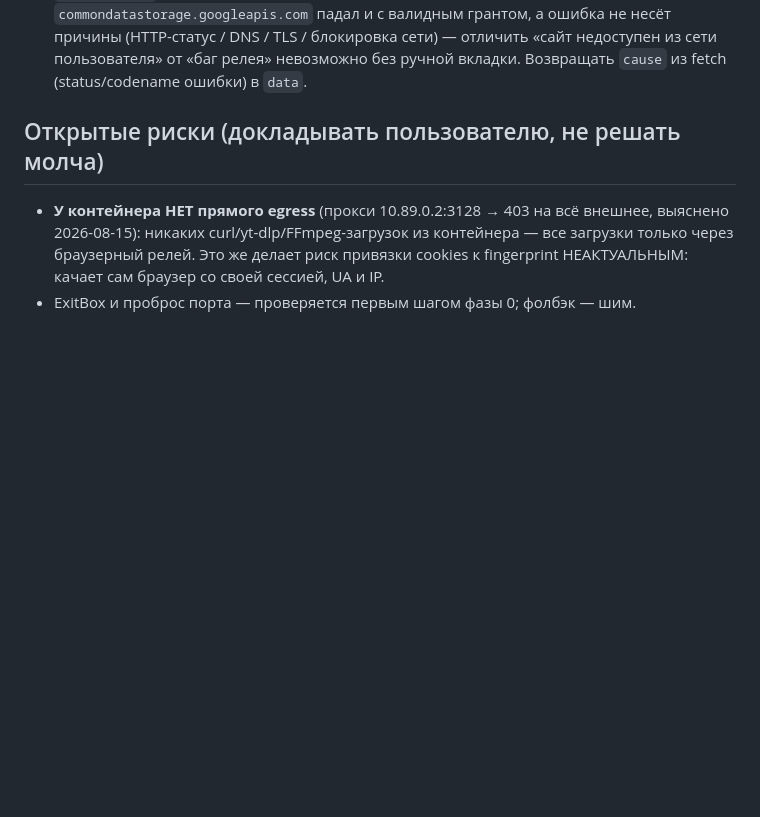
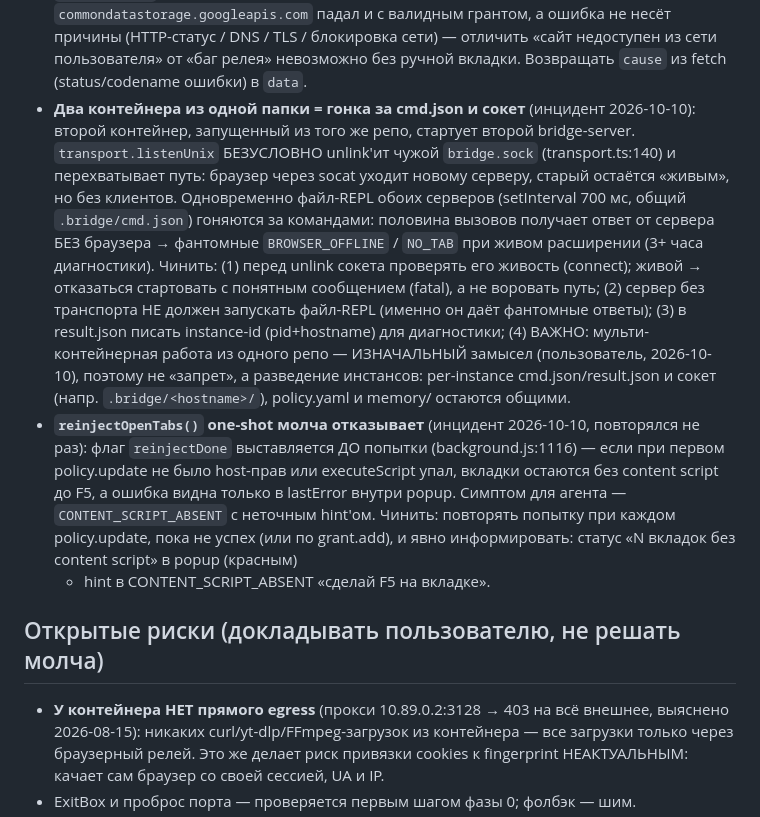
Before and after one commit to AnDsergey13/mcp-browser-bridge, a Markdown page: kimi-code-browser-bridge-plan.md, the part around the change. Rendered like a GitHub page; blank space fills up the shorter version.

Commit message:
docs(kimi-code-browser-bridge-plan): record two 2026-10-10 incidents in the backlog
- Dual-container race: second bridge-server from the same repo steals
  bridge.sock (unconditional unlink) and races the shared cmd.json
  file-REPL, producing phantom BROWSER_OFFLINE/NO_TAB; fix direction:
  liveness check before unlink, no file-REPL without transport,
  instance-id in result.json, per-instance paths for the intended
  multi-container setup.
- One-shot reinjectOpenTabs failure: reinjectDone set before the attempt,
  silent fallback to F5; fix direction: retry per policy.update, popup
  status line, F5 hint in CONTENT_SCRIPT_ABSENT.

```diff
--- a/kimi-code-browser-bridge-plan.md
+++ b/kimi-code-browser-bridge-plan.md
@@ -588,6 +588,32 @@ MVP (фазы 0–3 базово + 4 базово): ~1.5–2.5k строк су
   отличить «сайт недоступен из сети пользователя» от «баг релея»
   невозможно без ручной вкладки. Возвращать `cause` из fetch
   (status/codename ошибки) в `data`.
+- **Два контейнера из одной папки = гонка за cmd.json и сокет**
+  (инцидент 2026-10-10): второй контейнер, запущенный из того же репо,
+  стартует второй bridge-server. `transport.listenUnix` БЕЗУСЛОВНО
+  unlink'ит чужой `bridge.sock` (transport.ts:140) и перехватывает путь:
+  браузер через socat уходит новому серверу, старый остаётся «живым», но
+  без клиентов. Одновременно файл-REPL обоих серверов (setInterval 700 мс,
+  общий `.bridge/cmd.json`) гоняются за командами: половина вызовов
+  получает ответ от сервера БЕЗ браузера → фантомные `BROWSER_OFFLINE` /
+  `NO_TAB` при живом расширении (3+ часа диагностики). Чинить:
+  (1) перед unlink сокета проверять его живость (connect); живой →
+  отказаться стартовать с понятным сообщением (fatal), а не воровать путь;
+  (2) сервер без транспорта НЕ должен запускать файл-REPL (именно он даёт
+  фантомные ответы); (3) в result.json писать instance-id (pid+hostname)
+  для диагностики; (4) ВАЖНО: мульти-контейнерная работа из одного репо —
+  ИЗНАЧАЛЬНЫЙ замысел (пользователь, 2026-10-10), поэтому не «запрет», а
+  разведение инстансов: per-instance cmd.json/result.json и сокет
+  (напр. `.bridge/<hostname>/`), policy.yaml и memory/ остаются общими.
+- **`reinjectOpenTabs()` one-shot молча отказывает** (инцидент 2026-10-10,
+  повторялся не раз): флаг `reinjectDone` выставляется ДО попытки
+  (background.js:1116) — если при первом policy.update не было host-прав
+  или executeScript упал, вкладки остаются без content script до F5,
+  а ошибка видна только в lastError внутри popup. Симптом для агента —
+  `CONTENT_SCRIPT_ABSENT` с неточным hint'ом. Чинить: повторять попытку
+  при каждом policy.update, пока не успех (или по grant.add), и явно
+  информировать: статус «N вкладок без content script» в popup (красным)
+  + hint в CONTENT_SCRIPT_ABSENT «сделай F5 на вкладке».
 
 ## Открытые риски (докладывать пользователю, не решать молча)
 
```
